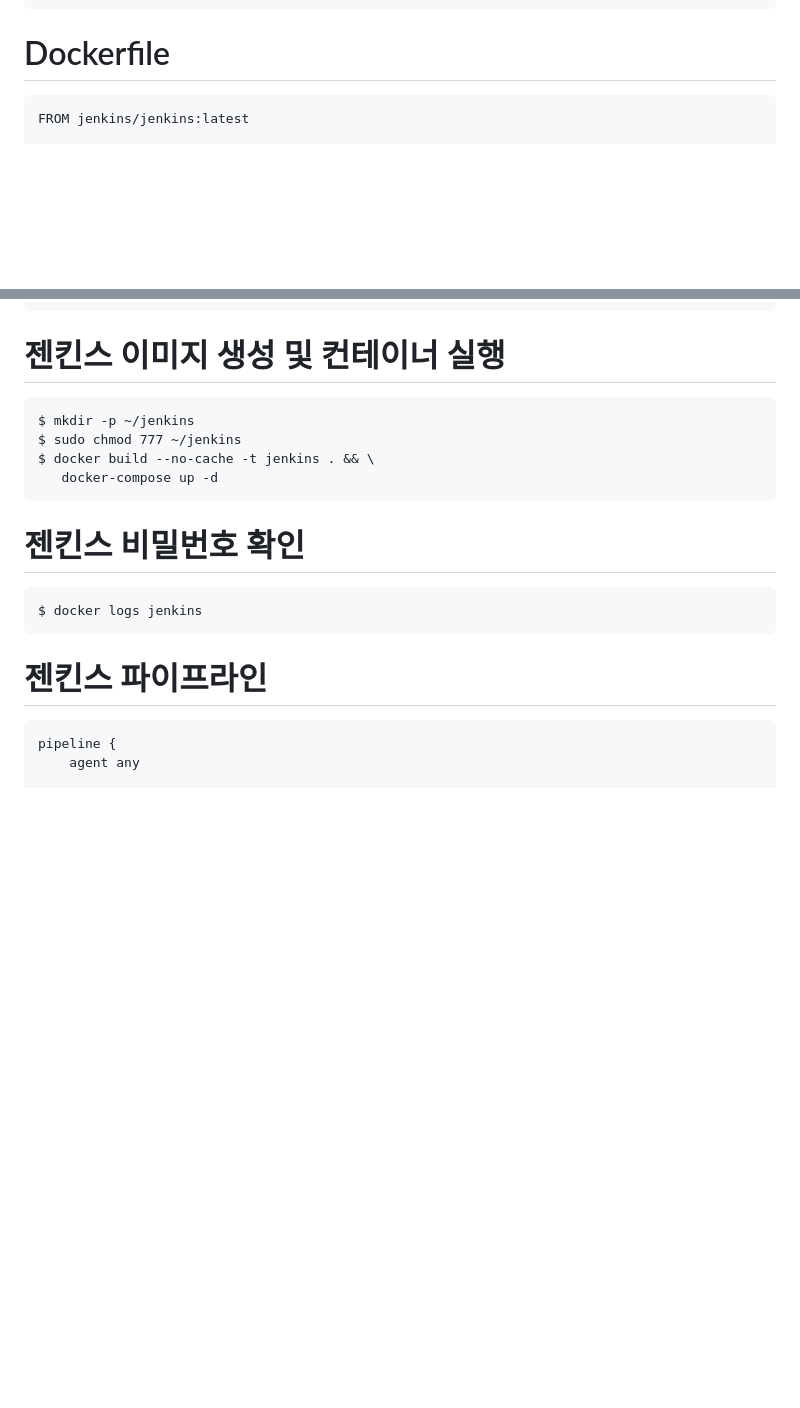
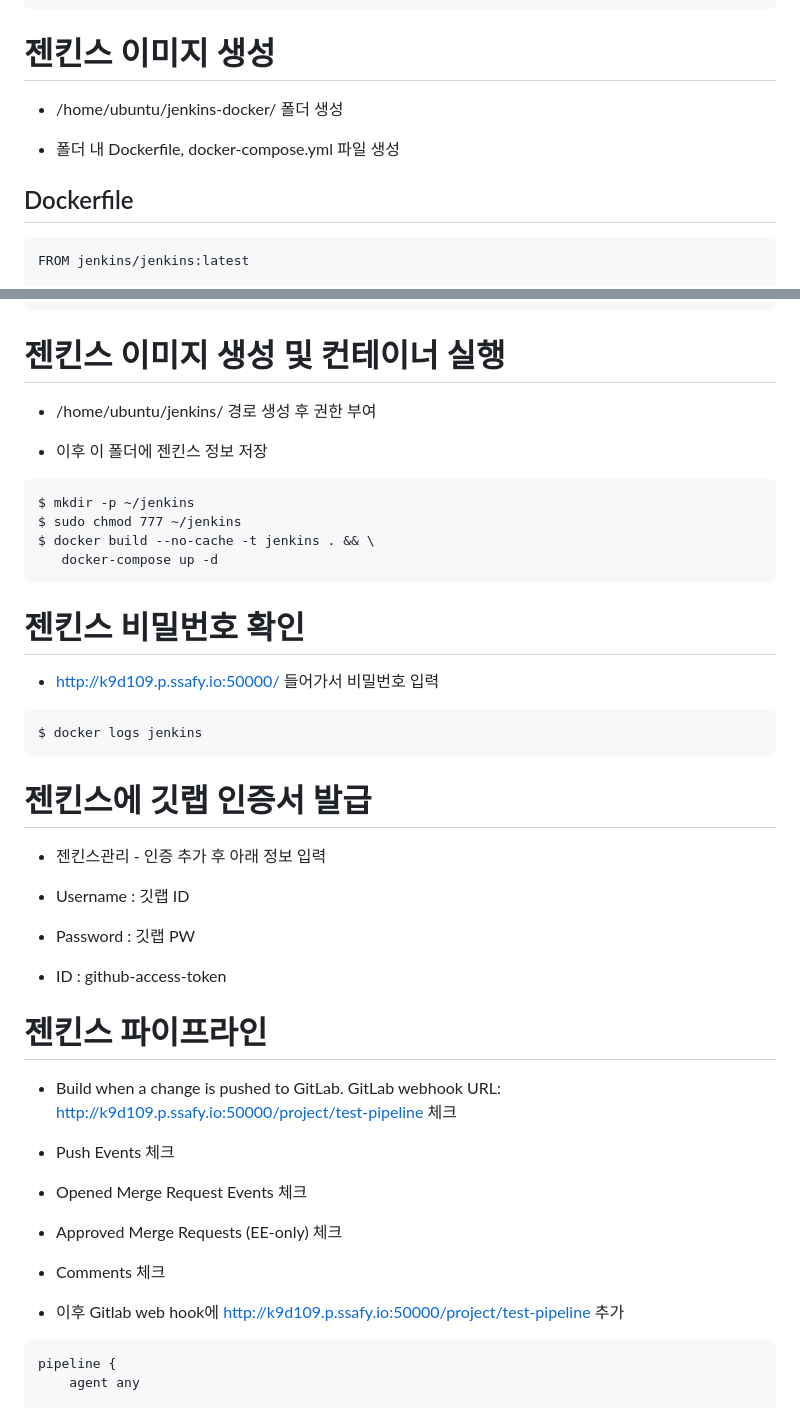
Before and after one commit to OneDayOneAlgorithm/I-m-Fine, a Markdown page: 김형진ssafy02/배포세션.md, 2 parts joined by grey strips. GitHub-like rendering; blank space fills up the shorter version.

Commit message:
feat : 배포세션

````diff
--- a/김형진ssafy02/배포세션.md
+++ b/김형진ssafy02/배포세션.md
@@ -9,7 +9,13 @@ $ sudo apt update
 $ sudo apt install docker-ce docker-ce-cli containerd.io docker-compose docker-compose-plugin
 ```
 
-# Dockerfile
+# 젠킨스 이미지 생성
+
+- /home/ubuntu/jenkins-docker/ 폴더 생성
+
+- 폴더 내 Dockerfile, docker-compose.yml 파일 생성
+
+## Dockerfile
 
 ```
 FROM jenkins/jenkins:latest
@@ -51,6 +57,10 @@ services:
 
 # 젠킨스 이미지 생성 및 컨테이너 실행
 
+- /home/ubuntu/jenkins/ 경로 생성 후 권한 부여
+
+- 이후 이 폴더에 젠킨스 정보 저장
+
 ```
 $ mkdir -p ~/jenkins
 $ sudo chmod 777 ~/jenkins
@@ -60,11 +70,35 @@ $ docker build --no-cache -t jenkins . && \
 
 # 젠킨스 비밀번호 확인
 
+- http://k9d109.p.ssafy.io:50000/ 들어가서 비밀번호 입력
+
 ```
 $ docker logs jenkins
 ```
 
+# 젠킨스에 깃랩 인증서 발급
+
+- 젠킨스관리 - 인증 추가 후 아래 정보 입력
+
+- Username : 깃랩 ID
+
+- Password : 깃랩 PW
+
+- ID : github-access-token
+
 # 젠킨스 파이프라인
+
+- Build when a change is pushed to GitLab. GitLab webhook URL: http://k9d109.p.ssafy.io:50000/project/test-pipeline 체크
+
+-  Push Events 체크
+
+- Opened Merge Request Events 체크
+
+- Approved Merge Requests (EE-only) 체크
+
+- Comments 체크
+
+- 이후 Gitlab web hook에 http://k9d109.p.ssafy.io:50000/project/test-pipeline 추가
 
 ```
 pipeline {
````
Also changed, not shown: other parts of 김형진ssafy02/배포세션.md (+1 -1 lines).
